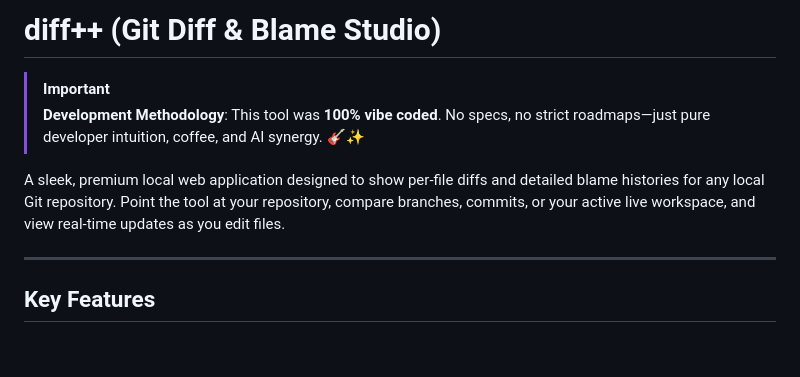
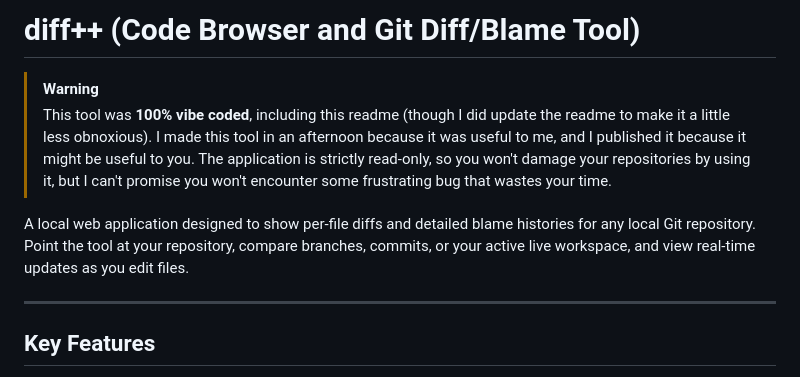
Before and after one commit to jeffc/diffplusplus, a Markdown page: README.md, the part around one of its changes. Rendered like a GitHub page; blank space fills up the shorter version.

Commit message:
update readme with human tweaks

```diff
--- a/README.md
+++ b/README.md
@@ -1,9 +1,17 @@
-# diff++ (Git Diff & Blame Studio)
+# diff++ (Code Browser and Git Diff/Blame Tool)
 
-> [!IMPORTANT]
-> **Development Methodology**: This tool was **100% vibe coded**. No specs, no strict roadmaps—just pure developer intuition, coffee, and AI synergy. 🎸✨
+> [!WARNING]
+> This tool was **100% vibe coded**, including this readme (though I did update
+> the readme to make it a little less obnoxious). I made this tool in an
+> afternoon because it was useful to me, and I published it because it might be
+> useful to you. The application is strictly read-only, so you won't damage your
+> repositories by using it, but I can't promise you won't encounter some
+> frustrating bug that wastes your time.
 
-A sleek, premium local web application designed to show per-file diffs and detailed blame histories for any local Git repository. Point the tool at your repository, compare branches, commits, or your active live workspace, and view real-time updates as you edit files.
+A local web application designed to show per-file diffs and detailed blame
+histories for any local Git repository. Point the tool at your repository,
+compare branches, commits, or your active live workspace, and view real-time
+updates as you edit files.
 
 ---
 
```
Also changed, not shown: other parts of README.md (+33 -14 lines).
